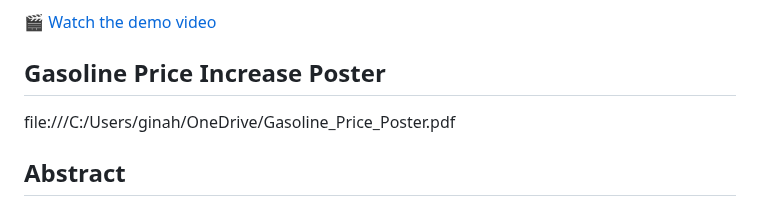
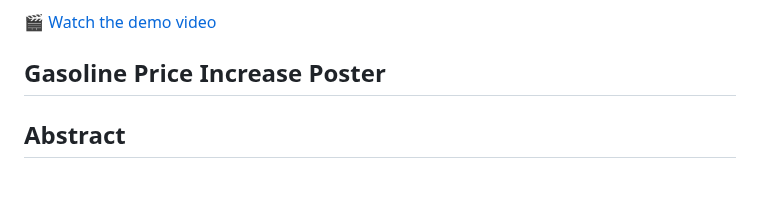
Before and after one commit to Mohawkins/Gas-Refinery-CS-668-Capstone-Project, a Markdown page: README.md, the part around the change. GitHub-like rendering; blank space fills up the shorter version.

```diff
--- a/README.md
+++ b/README.md
@@ -10,7 +10,7 @@ mh21492p@pace.edu
 
 ## Gasoline Price Increase Poster
 
-file:///C:/Users/ginah/OneDrive/Gasoline_Price_Poster.pdf
+
 
 
 
```
